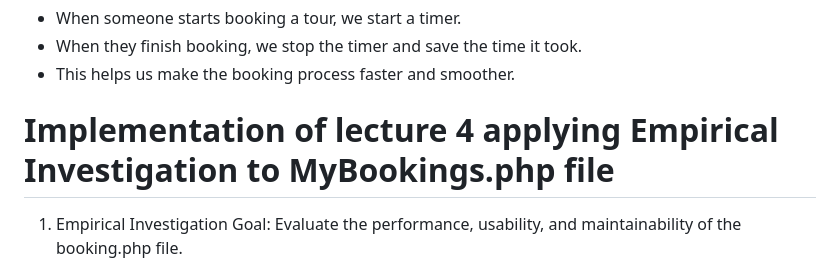
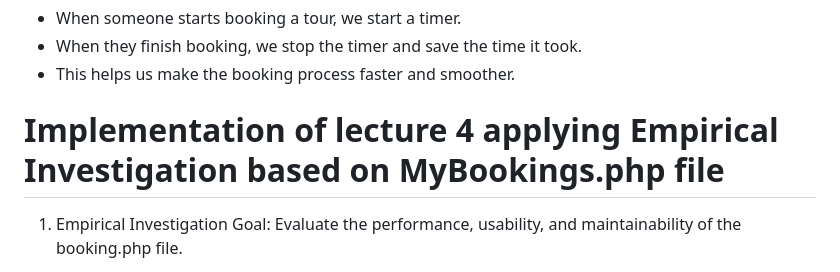
Before and after one commit to AkandindaJunior1/UGA-TOURS, a Markdown page: README.md, the part around the change. Drawn GitHub-style.

```diff
--- a/README.md
+++ b/README.md
@@ -45,7 +45,7 @@ To make UgaTours better, we added some features to track and improve the platfor
 - When they finish booking, we stop the timer and save the time it took.
 - This helps us make the booking process faster and smoother.
 
-# Implementation of lecture 4 applying Empirical Investigation to MyBookings.php file
+# Implementation of lecture 4 applying Empirical Investigation based on MyBookings.php file
 1. Empirical Investigation
 Goal: Evaluate the performance, usability, and maintainability of the booking.php file.
 
```
